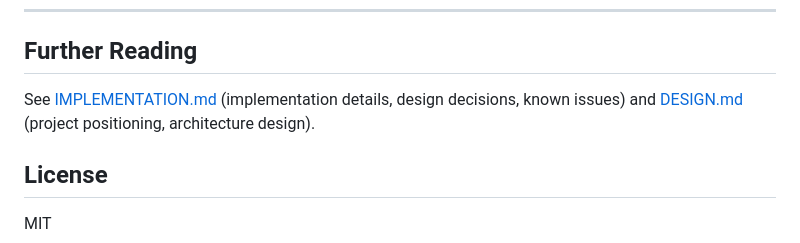
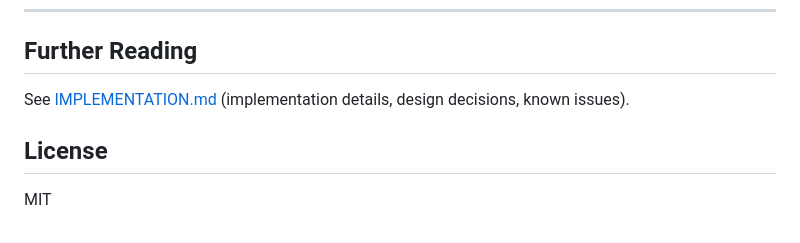
Before and after one commit to cy8530/PaperVault, a Markdown page: README.md, the part around the change. GitHub-like rendering.

```diff
--- a/README.md
+++ b/README.md
@@ -351,7 +351,7 @@ All data is plain text. Notes can be opened and edited in Obsidian, VS Code, or
 
 ## Further Reading
 
-See [IMPLEMENTATION.md](IMPLEMENTATION.md) (implementation details, design decisions, known issues) and [DESIGN.md](DESIGN.md) (project positioning, architecture design).
+See [IMPLEMENTATION.md](IMPLEMENTATION.md) (implementation details, design decisions, known issues).
 
 ## License
 
```
